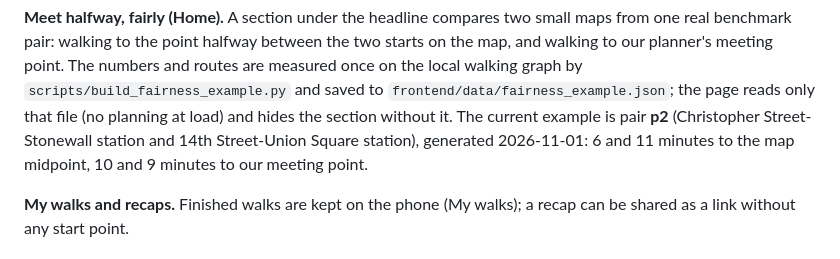
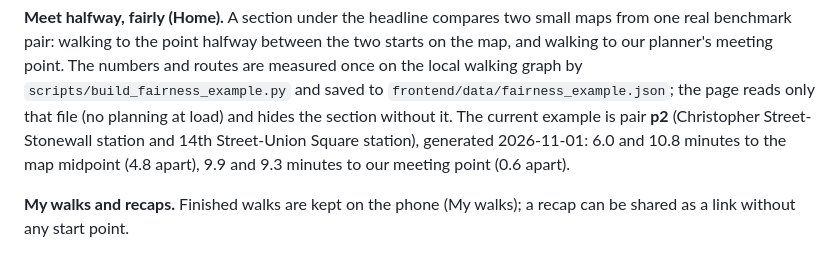
Before and after one commit to zh315-bit/strollcall, a Markdown page: README.md, the part around one of its changes. GitHub-like rendering.

```diff
--- a/README.md
+++ b/README.md
@@ -109,7 +134,8 @@ planner's meeting point. The numbers and routes are measured once on the local w
 `scripts/build_fairness_example.py` and saved to `frontend/data/fairness_example.json`; the page reads
 only that file (no planning at load) and hides the section without it. The current example is pair
 **p2** (Christopher Street-Stonewall station and 14th Street-Union Square station), generated
-2026-11-01: 6 and 11 minutes to the map midpoint, 10 and 9 minutes to our meeting point.
+2026-11-01: 6.0 and 10.8 minutes to the map midpoint (4.8 apart), 9.9 and 9.3 minutes to our meeting point
+(0.6 apart).
 
 **My walks and recaps.** Finished walks are kept on the phone (My walks); a recap can be shared as a link
 without any start point.
```
Also changed, not shown: other parts of README.md (+34 -9 lines).
